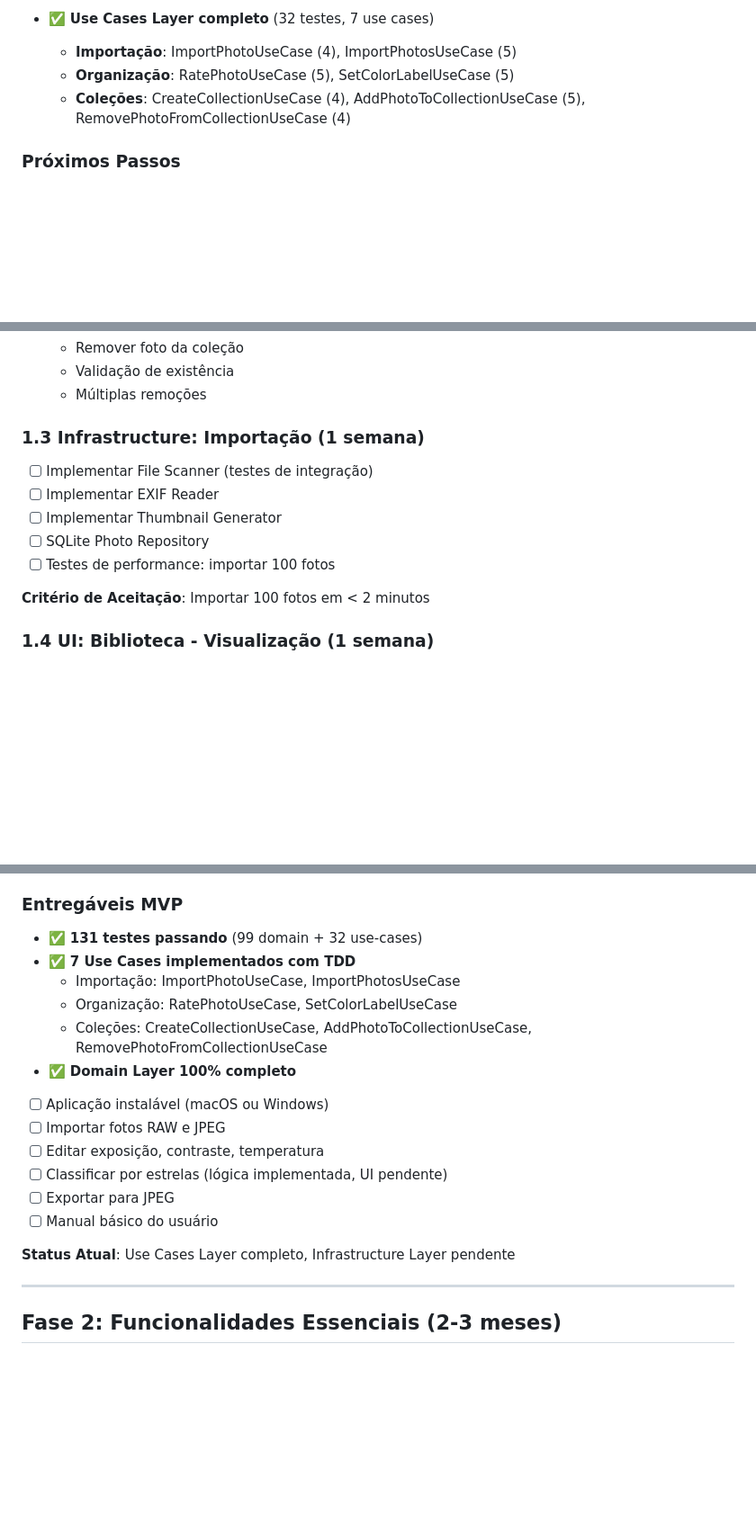
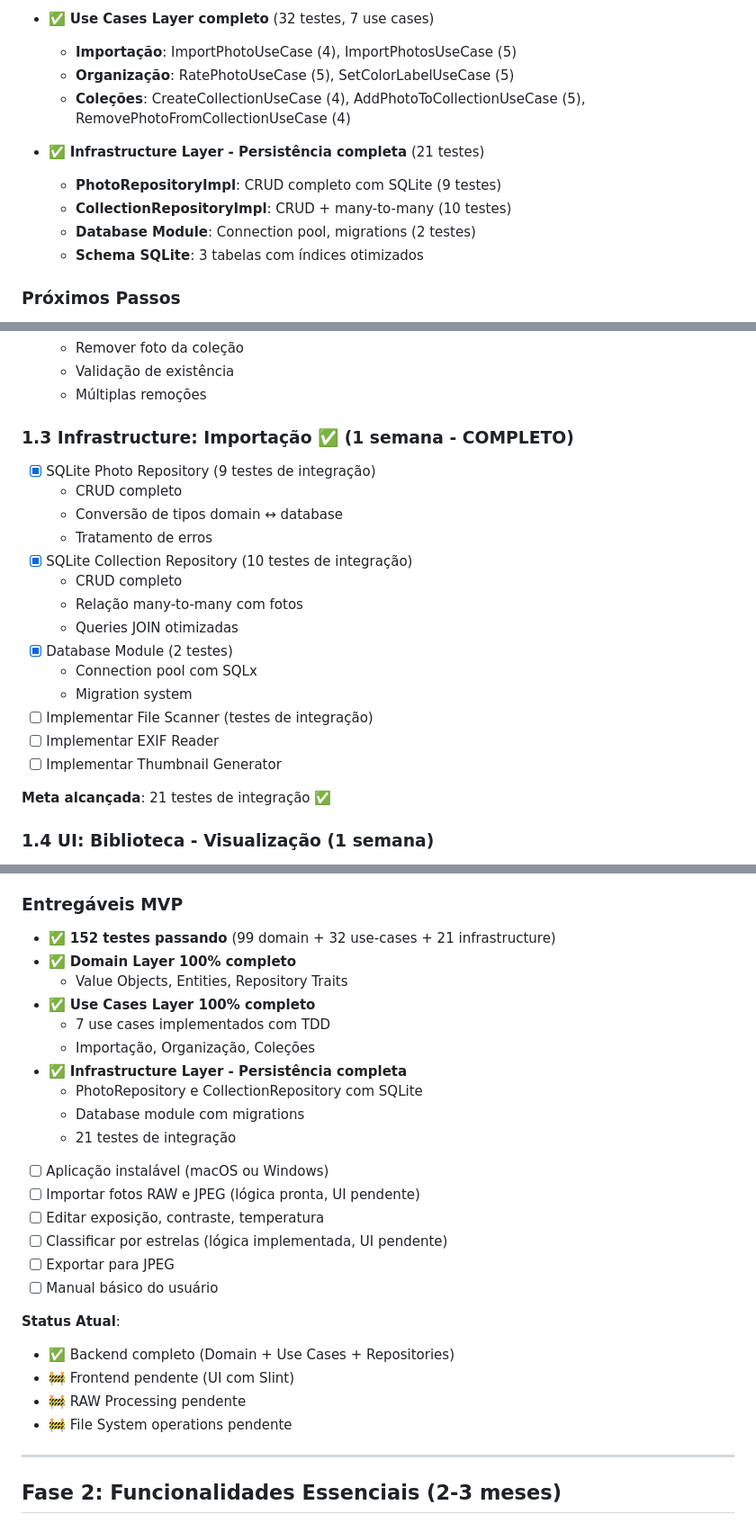
Before and after one commit to alexkads/VintageLightbox, a Markdown page: docs/04-ROADMAP.md, 3 parts joined by grey strips. Shown at 90% size. Drawn GitHub-style; blank space fills up the shorter version.

Commit message:
docs: Update roadmap to reflect completed persistence infrastructure, increased test coverage, and refined MVP status.

```diff
--- a/docs/04-ROADMAP.md
+++ b/docs/04-ROADMAP.md
@@ -29,6 +29,12 @@ Este roadmap divide o desenvolvimento em fases incrementais, seguindo **Clean Ar
   - **Importação**: ImportPhotoUseCase (4), ImportPhotosUseCase (5)
   - **Organização**: RatePhotoUseCase (5), SetColorLabelUseCase (5)
   - **Coleções**: CreateCollectionUseCase (4), AddPhotoToCollectionUseCase (5), RemovePhotoFromCollectionUseCase (4)
+
+- ✅ **Infrastructure Layer - Persistência completa** (21 testes)
+  - **PhotoRepositoryImpl**: CRUD completo com SQLite (9 testes)
+  - **CollectionRepositoryImpl**: CRUD + many-to-many (10 testes)
+  - **Database Module**: Connection pool, migrations (2 testes)
+  - **Schema SQLite**: 3 tabelas com índices otimizados
 
 ### Próximos Passos
 1. **Infrastructure Layer** - Implementar SQLite repositories e file system
@@ -190,14 +196,23 @@ Criar versão mínima funcional com importação, visualização, edição bási
   - Validação de existência
   - Múltiplas remoções
 
-### 1.3 Infrastructure: Importação (1 semana)
+### 1.3 Infrastructure: Importação ✅ (1 semana - COMPLETO)
+- [x] SQLite Photo Repository (9 testes de integração)
+  - CRUD completo
+  - Conversão de tipos domain ↔ database
+  - Tratamento de erros
+- [x] SQLite Collection Repository (10 testes de integração)
+  - CRUD completo
+  - Relação many-to-many com fotos
+  - Queries JOIN otimizadas
+- [x] Database Module (2 testes)
+  - Connection pool com SQLx
+  - Migration system
 - [ ] Implementar File Scanner (testes de integração)
 - [ ] Implementar EXIF Reader
 - [ ] Implementar Thumbnail Generator
-- [ ] SQLite Photo Repository
-- [ ] Testes de performance: importar 100 fotos
 
-**Critério de Aceitação**: Importar 100 fotos em < 2 minutos
+**Meta alcançada**: 21 testes de integração ✅
 
 ### 1.4 UI: Biblioteca - Visualização (1 semana)
 - [ ] Grade de thumbnails
@@ -256,20 +271,28 @@ Criar versão mínima funcional com importação, visualização, edição bási
 - [ ] Documentação de usuário básica
 
 ### Entregáveis MVP
-- ✅ **131 testes passando** (99 domain + 32 use-cases)
-- ✅ **7 Use Cases implementados com TDD**
-  - Importação: ImportPhotoUseCase, ImportPhotosUseCase
-  - Organização: RatePhotoUseCase, SetColorLabelUseCase
-  - Coleções: CreateCollectionUseCase, AddPhotoToCollectionUseCase, RemovePhotoFromCollectionUseCase
+- ✅ **152 testes passando** (99 domain + 32 use-cases + 21 infrastructure)
 - ✅ **Domain Layer 100% completo**
+  - Value Objects, Entities, Repository Traits
+- ✅ **Use Cases Layer 100% completo**
+  - 7 use cases implementados com TDD
+  - Importação, Organização, Coleções
+- ✅ **Infrastructure Layer - Persistência completa**
+  - PhotoRepository e CollectionRepository com SQLite
+  - Database module com migrations
+  - 21 testes de integração
 - [ ] Aplicação instalável (macOS ou Windows)
-- [ ] Importar fotos RAW e JPEG
+- [ ] Importar fotos RAW e JPEG (lógica pronta, UI pendente)
 - [ ] Editar exposição, contraste, temperatura
 - [ ] Classificar por estrelas (lógica implementada, UI pendente)
 - [ ] Exportar para JPEG
 - [ ] Manual básico do usuário
 
-**Status Atual**: Use Cases Layer completo, Infrastructure Layer pendente
+**Status Atual**:
+- ✅ Backend completo (Domain + Use Cases + Repositories)
+- 🚧 Frontend pendente (UI com Slint)
+- 🚧 RAW Processing pendente
+- 🚧 File System operations pendente
 
 ---
 
```
